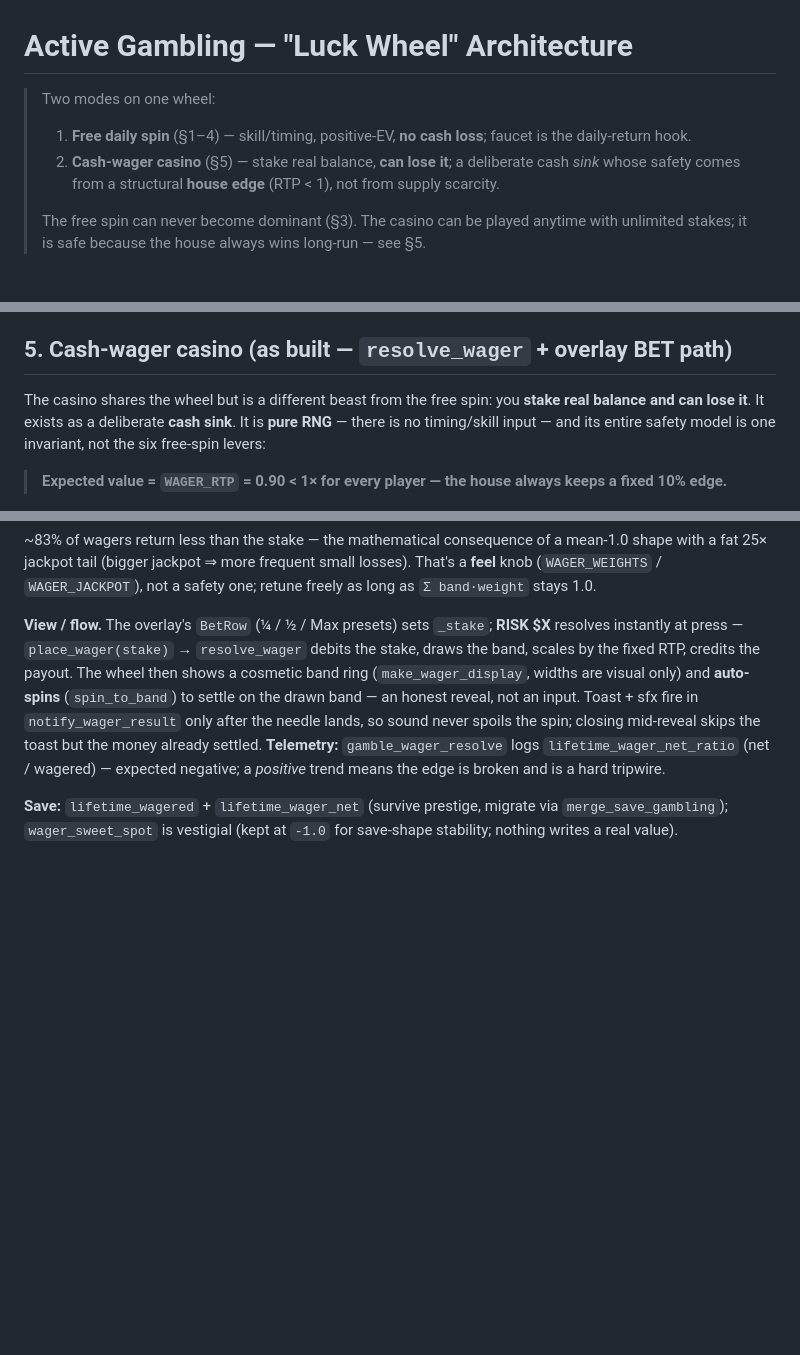
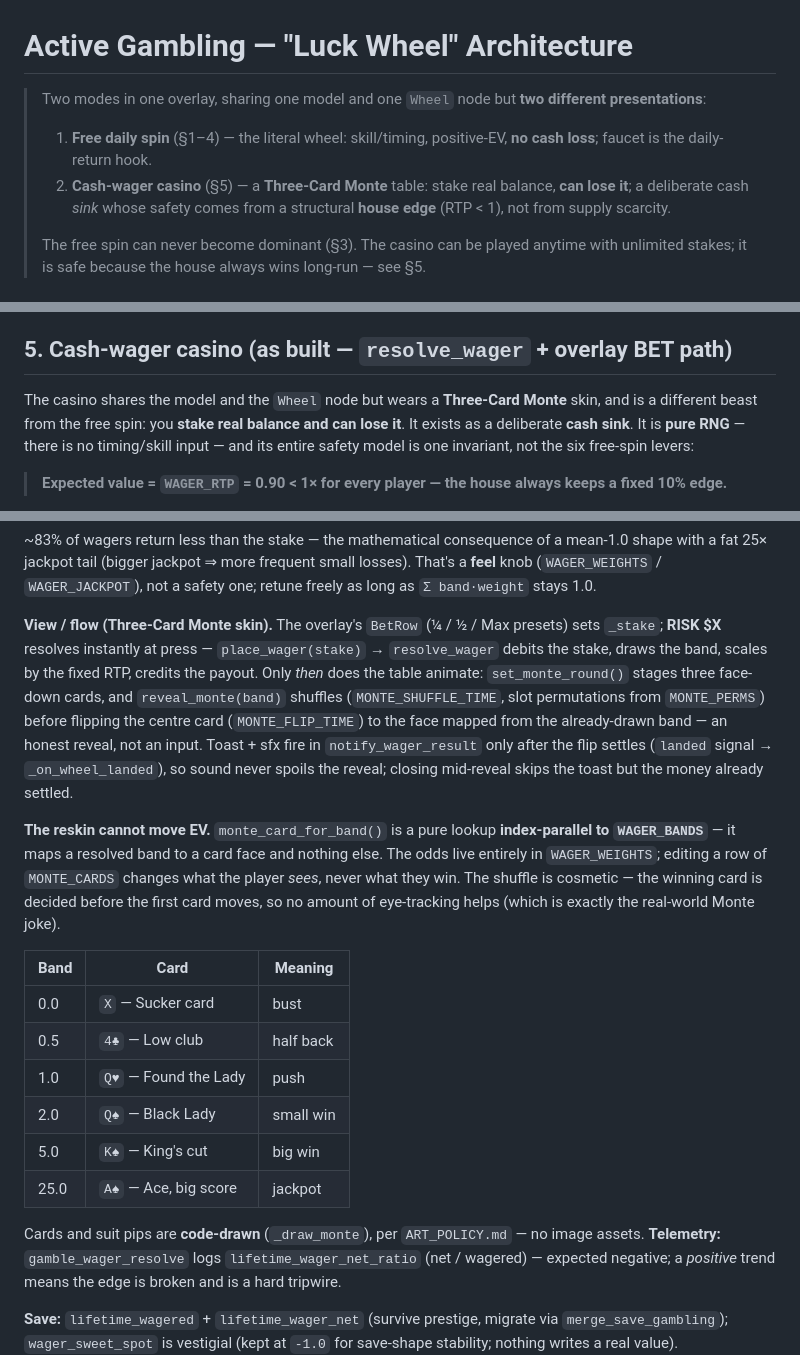
Before and after one commit to ironassassin3/Idle-empire, a Markdown page: docs/GAMBLING_ARCHITECTURE.md, 3 parts joined by grey strips. Drawn GitHub-style; blank space fills up the shorter version.

Commit message:
docs(gambling): Three-Card Monte reveal replaces the wheel in the casino section
The da28e34 reskin shipped code-only; the architecture doc still described the
cash-wager reveal as a cosmetic band ring the needle auto-spins onto.

- Header: two modes share one model + Wheel node but have two presentations.
- S5 flow: set_monte_round -> reveal_monte (shuffle via MONTE_PERMS, then centre
  flip) -> landed -> notify_wager_result, replacing make_wager_display/spin_to_band.
- Added the band -> card mapping table and an explicit note that the reskin cannot
  move EV (monte_card_for_band is index-parallel to WAGER_BANDS; odds stay in
  WAGER_WEIGHTS), plus the ART_POLICY code-drawn constraint.

Re-verified, math unchanged:
- sim_gambling.py --wager --spins 200000: EV 0.895x, edge 10.5%, PASS
- wager_probe.gd headless: RTP 0.8976, exact-payout invariant holds, PASS
- shell_smoke.gd headless: PASS, 200 frames, no gambling parse errors

Co-Authored-By: Claude Opus 4.8 <noreply@anthropic.com>

```diff
--- a/docs/GAMBLING_ARCHITECTURE.md
+++ b/docs/GAMBLING_ARCHITECTURE.md
@@ -1,8 +1,12 @@
 # Active Gambling — "Luck Wheel" Architecture
 
-> Two modes on one wheel:
-> 1. **Free daily spin** (§1–4) — skill/timing, positive-EV, **no cash loss**; faucet is the daily-return hook.
-> 2. **Cash-wager casino** (§5) — stake real balance, **can lose it**; a deliberate cash *sink* whose safety comes from a structural **house edge** (RTP < 1), not from supply scarcity.
+> Two modes in one overlay, sharing one model and one `Wheel` node but **two different
+> presentations**:
+> 1. **Free daily spin** (§1–4) — the literal wheel: skill/timing, positive-EV, **no cash
+>    loss**; faucet is the daily-return hook.
+> 2. **Cash-wager casino** (§5) — a **Three-Card Monte** table: stake real balance, **can lose
+>    it**; a deliberate cash *sink* whose safety comes from a structural **house edge**
+>    (RTP < 1), not from supply scarcity.
 >
 > The free spin can never become dominant (§3). The casino can be played anytime with
 > unlimited stakes; it is safe because the house always wins long-run — see §5.
@@ -123,8 +127,9 @@ helpers from the Phase 92 prototype work do **not** exist — and are not needed
 
 ## 5. Cash-wager casino (as built — `resolve_wager` + overlay BET path)
 
-The casino shares the wheel but is a different beast from the free spin: you **stake real
-balance and can lose it**. It exists as a deliberate **cash sink**. It is **pure RNG** —
+The casino shares the model and the `Wheel` node but wears a **Three-Card Monte** skin, and
+is a different beast from the free spin: you **stake real balance and can lose it**. It
+exists as a deliberate **cash sink**. It is **pure RNG** —
 there is no timing/skill input — and its entire safety model is one invariant, not the six
 free-spin levers:
 
@@ -158,13 +163,33 @@ shape with a fat 25× jackpot tail (bigger jackpot ⇒ more frequent small losse
 **feel** knob (`WAGER_WEIGHTS` / `WAGER_JACKPOT`), not a safety one; retune freely as long as
 `Σ band·weight` stays 1.0.
 
-**View / flow.** The overlay's `BetRow` (¼ / ½ / Max presets) sets `_stake`; **RISK $X**
-resolves instantly at press — `place_wager(stake)` → `resolve_wager` debits the stake, draws
-the band, scales by the fixed RTP, credits the payout. The wheel then shows a cosmetic band
-ring (`make_wager_display`, widths are visual only) and **auto-spins** (`spin_to_band`) to
-settle on the drawn band — an honest reveal, not an input. Toast + sfx fire in
-`notify_wager_result` only after the needle lands, so sound never spoils the spin; closing
-mid-reveal skips the toast but the money already settled. **Telemetry:**
+**View / flow (Three-Card Monte skin).** The overlay's `BetRow` (¼ / ½ / Max presets) sets
+`_stake`; **RISK $X** resolves instantly at press — `place_wager(stake)` → `resolve_wager`
+debits the stake, draws the band, scales by the fixed RTP, credits the payout. Only *then*
+does the table animate: `set_monte_round()` stages three face-down cards, and
+`reveal_monte(band)` shuffles (`MONTE_SHUFFLE_TIME`, slot permutations from `MONTE_PERMS`)
+before flipping the centre card (`MONTE_FLIP_TIME`) to the face mapped from the already-drawn
+band — an honest reveal, not an input. Toast + sfx fire in `notify_wager_result` only after
+the flip settles (`landed` signal → `_on_wheel_landed`), so sound never spoils the reveal;
+closing mid-reveal skips the toast but the money already settled.
+
+**The reskin cannot move EV.** `monte_card_for_band()` is a pure lookup **index-parallel to
+`WAGER_BANDS`** — it maps a resolved band to a card face and nothing else. The odds live
+entirely in `WAGER_WEIGHTS`; editing a row of `MONTE_CARDS` changes what the player *sees*,
+never what they win. The shuffle is cosmetic — the winning card is decided before the first
+card moves, so no amount of eye-tracking helps (which is exactly the real-world Monte joke).
+
+| Band | Card | Meaning |
+|---|---|---|
+| 0.0 | `X` — Sucker card | bust |
+| 0.5 | `4♣` — Low club | half back |
+| 1.0 | `Q♥` — Found the Lady | push |
+| 2.0 | `Q♠` — Black Lady | small win |
+| 5.0 | `K♠` — King's cut | big win |
+| 25.0 | `A♠` — Ace, big score | jackpot |
+
+Cards and suit pips are **code-drawn** (`_draw_monte`), per `ART_POLICY.md` — no image
+assets. **Telemetry:**
 `gamble_wager_resolve` logs `lifetime_wager_net_ratio` (net / wagered) — expected negative;
 a *positive* trend means the edge is broken and is a hard tripwire.
 
```
